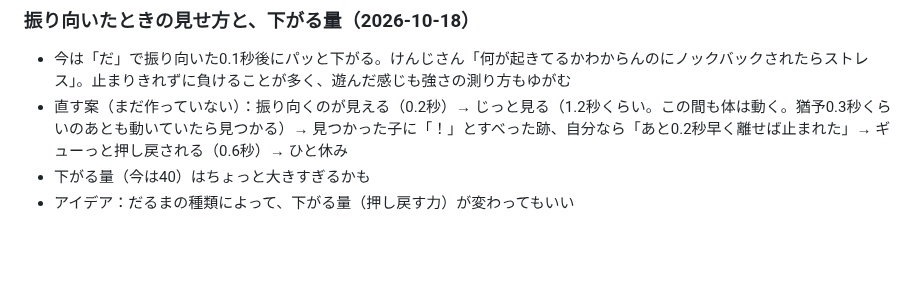
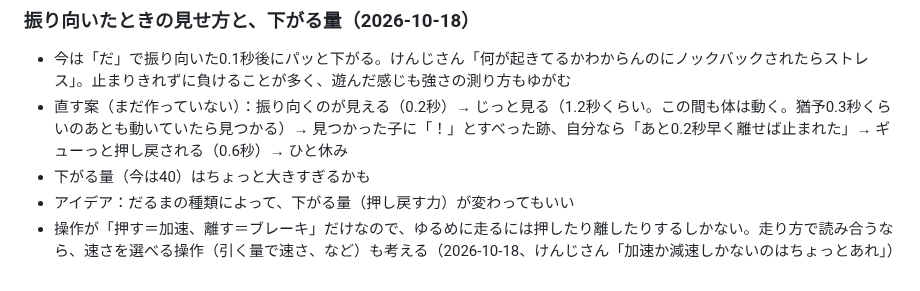
Before and after one commit to sphosino/okashi-narabe, a Markdown page: docs/ideas.md, the part around the change. GitHub-like rendering; blank space fills up the shorter version.

Commit message:
アイデア帳：だるまの操作で速さを選べるように
Co-Authored-By: Claude Opus 5.5 <noreply@anthropic.com>

```diff
--- a/docs/ideas.md
+++ b/docs/ideas.md
@@ -142,3 +142,4 @@
 - 直す案（まだ作っていない）：振り向くのが見える（0.2秒）→ じっと見る（1.2秒くらい。この間も体は動く。猶予0.3秒くらいのあとも動いていたら見つかる）→ 見つかった子に「！」とすべった跡、自分なら「あと0.2秒早く離せば止まれた」→ ギューっと押し戻される（0.6秒）→ ひと休み
 - 下がる量（今は40）はちょっと大きすぎるかも
 - アイデア：だるまの種類によって、下がる量（押し戻す力）が変わってもいい
+- 操作が「押す＝加速、離す＝ブレーキ」だけなので、ゆるめに走るには押したり離したりするしかない。走り方で読み合うなら、速さを選べる操作（引く量で速さ、など）も考える（2026-10-18、けんじさん「加速か減速しかないのはちょっとあれ」）
```
